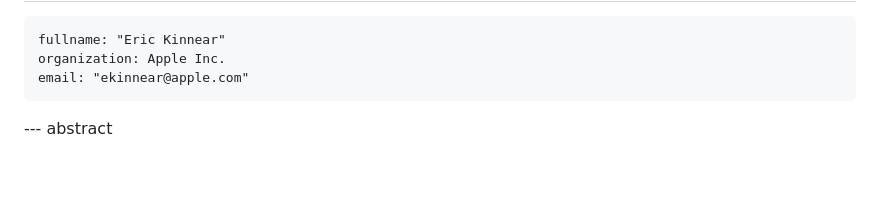
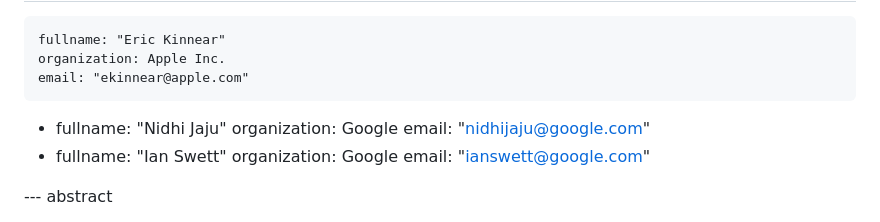
Before and after one commit to ekinnear/draft-kinnear-globally-relevant, a Markdown page: draft-kinnear-dnsop-globally-relevant.md, the part around the change. Drawn GitHub-style; blank space fills up the shorter version.

Commit message:
Add co-authors

```diff
--- a/draft-kinnear-dnsop-globally-relevant.md
+++ b/draft-kinnear-dnsop-globally-relevant.md
@@ -24,6 +24,14 @@ author:
     fullname: "Eric Kinnear"
     organization: Apple Inc.
     email: "ekinnear@apple.com"
+ -
+    fullname: "Nidhi Jaju"
+    organization: Google
+    email: "nidhijaju@google.com"
+ -
+    fullname: "Ian Swett"
+    organization: Google
+    email: "ianswett@google.com"
 
 --- abstract
 
```
